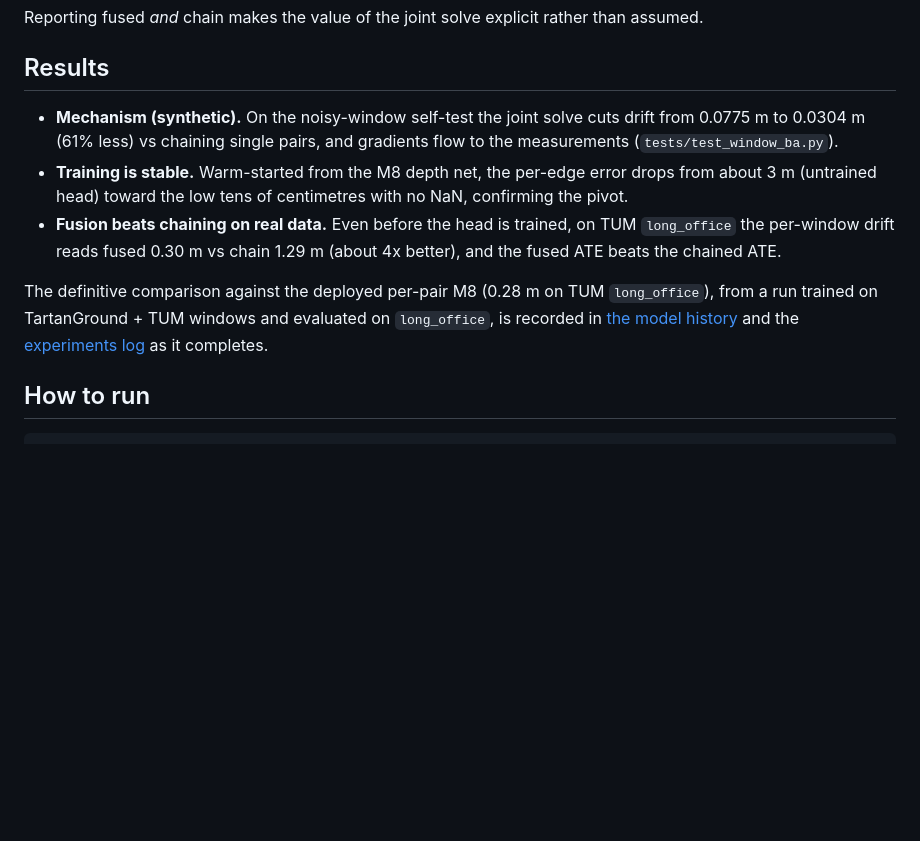
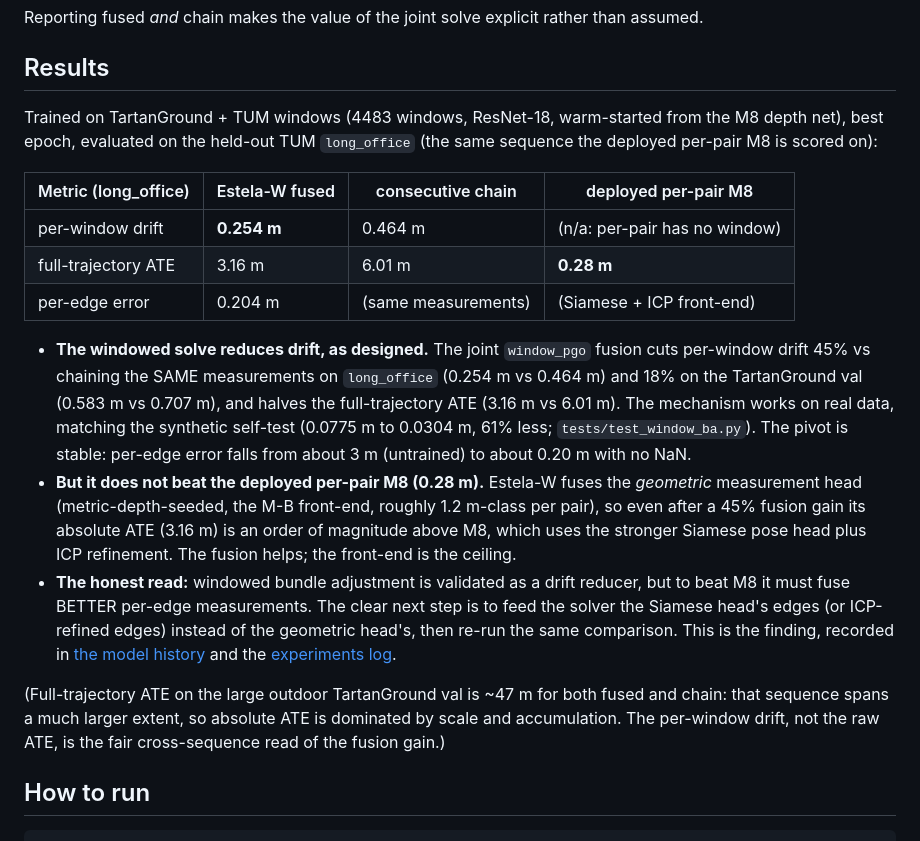
Before and after one commit to fsantibanezleal/CAOS_RES_Lidar3D, a Markdown page: docs/models/05_windowed-pose-graph.md, the part around the change. Rendered like a GitHub page; blank space fills up the shorter version.

```diff
--- a/docs/models/05_windowed-pose-graph.md
+++ b/docs/models/05_windowed-pose-graph.md
@@ -108,16 +108,32 @@ Reporting fused *and* chain makes the value of the joint solve explicit rather t
 
 ## Results
 
-- **Mechanism (synthetic).** On the noisy-window self-test the joint solve cuts drift from 0.0775 m to 0.0304 m
-  (61% less) vs chaining single pairs, and gradients flow to the measurements (`tests/test_window_ba.py`).
-- **Training is stable.** Warm-started from the M8 depth net, the per-edge error drops from about 3 m (untrained
-  head) toward the low tens of centimetres with no NaN, confirming the pivot.
-- **Fusion beats chaining on real data.** Even before the head is trained, on TUM `long_office` the per-window drift
-  reads fused 0.30 m vs chain 1.29 m (about 4x better), and the fused ATE beats the chained ATE.
+Trained on TartanGround + TUM windows (4483 windows, ResNet-18, warm-started from the M8 depth net), best epoch,
+evaluated on the held-out TUM `long_office` (the same sequence the deployed per-pair M8 is scored on):
 
-The definitive comparison against the deployed per-pair M8 (0.28 m on TUM `long_office`), from a run trained on
-TartanGround + TUM windows and evaluated on `long_office`, is recorded in
-[the model history](02_model-history.md) and the [experiments log](03_experiments-log.md) as it completes.
+| Metric (long_office) | Estela-W fused | consecutive chain | deployed per-pair M8 |
+|---|---|---|---|
+| per-window drift | **0.254 m** | 0.464 m | (n/a: per-pair has no window) |
+| full-trajectory ATE | 3.16 m | 6.01 m | **0.28 m** |
+| per-edge error | 0.204 m | (same measurements) | (Siamese + ICP front-end) |
+
+- **The windowed solve reduces drift, as designed.** The joint `window_pgo` fusion cuts per-window drift 45% vs
+  chaining the SAME measurements on `long_office` (0.254 m vs 0.464 m) and 18% on the TartanGround val
+  (0.583 m vs 0.707 m), and halves the full-trajectory ATE (3.16 m vs 6.01 m). The mechanism works on real data,
+  matching the synthetic self-test (0.0775 m to 0.0304 m, 61% less; `tests/test_window_ba.py`). The pivot is stable:
+  per-edge error falls from about 3 m (untrained) to about 0.20 m with no NaN.
+- **But it does not beat the deployed per-pair M8 (0.28 m).** Estela-W fuses the *geometric* measurement head
+  (metric-depth-seeded, the M-B front-end, roughly 1.2 m-class per pair), so even after a 45% fusion gain its
+  absolute ATE (3.16 m) is an order of magnitude above M8, which uses the stronger Siamese pose head plus ICP
+  refinement. The fusion helps; the front-end is the ceiling.
+- **The honest read:** windowed bundle adjustment is validated as a drift reducer, but to beat M8 it must fuse
+  BETTER per-edge measurements. The clear next step is to feed the solver the Siamese head's edges (or ICP-refined
+  edges) instead of the geometric head's, then re-run the same comparison. This is the finding, recorded in
+  [the model history](02_model-history.md) and the [experiments log](03_experiments-log.md).
+
+(Full-trajectory ATE on the large outdoor TartanGround val is ~47 m for both fused and chain: that sequence spans
+a much larger extent, so absolute ATE is dominated by scale and accumulation. The per-window drift, not the raw
+ATE, is the fair cross-sequence read of the fusion gain.)
 
 ## How to run
 
```
Also changed, not shown: docs/models/02_model-history.md (+19 -5 lines).
